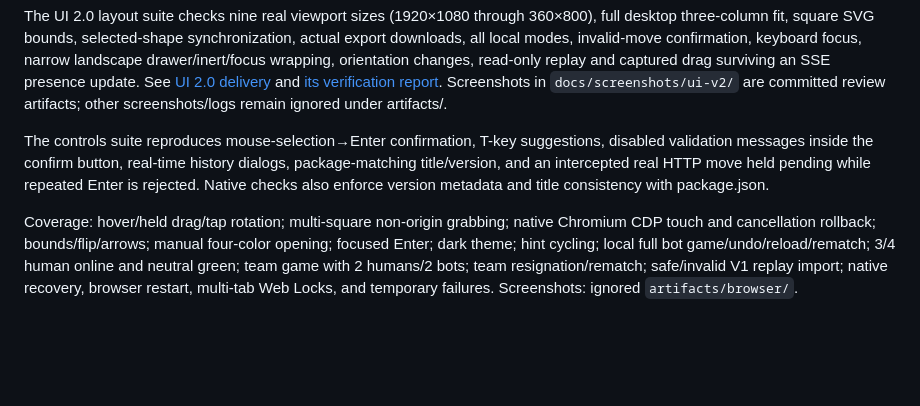
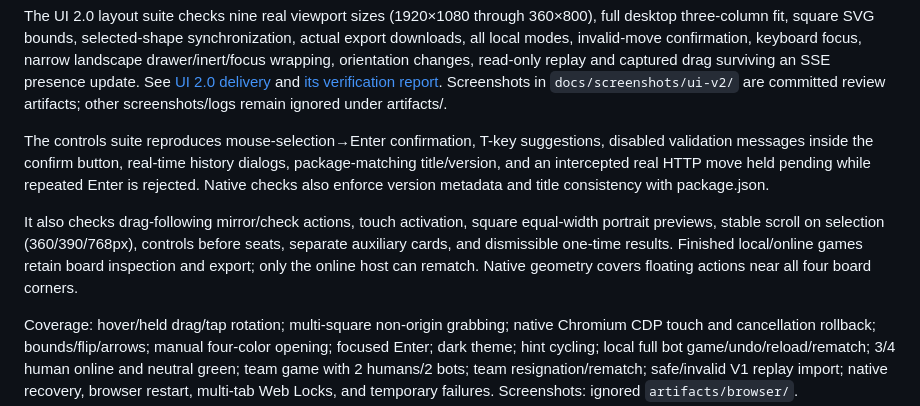
Before and after one commit to duanap/Mosaic, a Markdown page: docs/TESTING.md, the part around the change. Drawn GitHub-style; blank space fills up the shorter version.

Commit message:
feat: add piece-local actions and refine portrait match layout

```diff
--- a/docs/TESTING.md
+++ b/docs/TESTING.md
@@ -22,6 +22,8 @@ The UI 2.0 layout suite checks nine real viewport sizes (1920×1080 through 360
 
 The controls suite reproduces mouse-selection→Enter confirmation, T-key suggestions, disabled validation messages inside the confirm button, real-time history dialogs, package-matching title/version, and an intercepted real HTTP move held pending while repeated Enter is rejected. Native checks also enforce version metadata and title consistency with package.json.
 
+It also checks drag-following mirror/check actions, touch activation, square equal-width portrait previews, stable scroll on selection (360/390/768px), controls before seats, separate auxiliary cards, and dismissible one-time results. Finished local/online games retain board inspection and export; only the online host can rematch. Native geometry covers floating actions near all four board corners.
+
 Coverage: hover/held drag/tap rotation; multi-square non-origin grabbing; native Chromium CDP touch and cancellation rollback; bounds/flip/arrows; manual four-color opening; focused Enter; dark theme; hint cycling; local full bot game/undo/reload/rematch; 3/4 human online and neutral green; team game with 2 humans/2 bots; team resignation/rematch; safe/invalid V1 replay import; native recovery, browser restart, multi-tab Web Locks, and temporary failures. Screenshots: ignored `artifacts/browser/`.
 
 The optional legacy `tests/browser_smoke.py` requires Python Playwright and a separately running server. V1.1 acceptance uses the Node suites, including equivalent keyboard/replay/mode paths. The historical about:blank bridge cannot verify module Workers/CSP and is not used for current acceptance.
```
Also changed, not shown: docs/UI_V2.md (+14 -4 lines), docs/screenshots/ui-v2/desktop-dark-midgame.png, docs/screenshots/ui-v2/desktop-light-midgame.png, docs/screenshots/ui-v2/history-dialog.png, docs/screenshots/ui-v2/phone-landscape-drawer.png, docs/screenshots/ui-v2/phone-portrait-controls.png (added), docs/screenshots/ui-v2/result-dialog.png (added), 9 other files.
